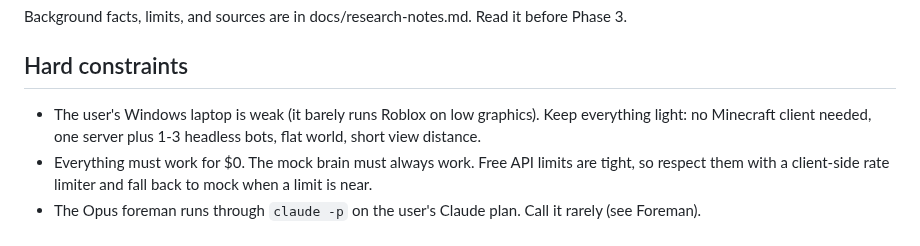
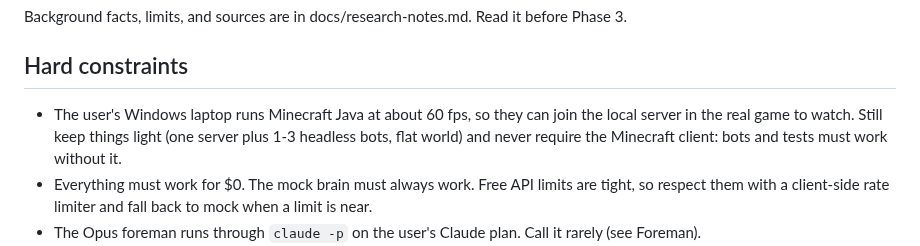
Before and after one commit to Plrlr/mc-autopilot, a Markdown page: CLAUDE.md, the part around the change. Rendered like a GitHub page.

Commit message:
Correct laptop note: user can run the Minecraft client to watch bots
Co-Authored-By: Claude Opus 5.5 <noreply@anthropic.com>

```diff
--- a/CLAUDE.md
+++ b/CLAUDE.md
@@ -11,8 +11,9 @@ This will be a public GitHub project. The demo is a timelapse plus a comparison
 Background facts, limits, and sources are in docs/research-notes.md. Read it before Phase 3.
 
 ## Hard constraints
-- The user's Windows laptop is weak (it barely runs Roblox on low graphics). Keep everything light:
-  no Minecraft client needed, one server plus 1-3 headless bots, flat world, short view distance.
+- The user's Windows laptop runs Minecraft Java at about 60 fps, so they can join the local server
+  in the real game to watch. Still keep things light (one server plus 1-3 headless bots, flat
+  world) and never require the Minecraft client: bots and tests must work without it.
 - Everything must work for $0. The mock brain must always work. Free API limits are tight, so
   respect them with a client-side rate limiter and fall back to mock when a limit is near.
 - The Opus foreman runs through `claude -p` on the user's Claude plan. Call it rarely (see Foreman).
```
